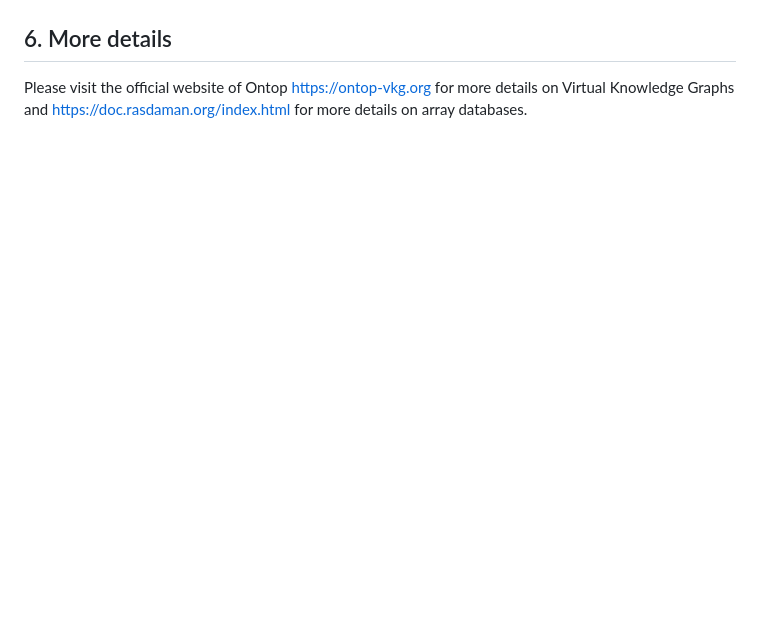
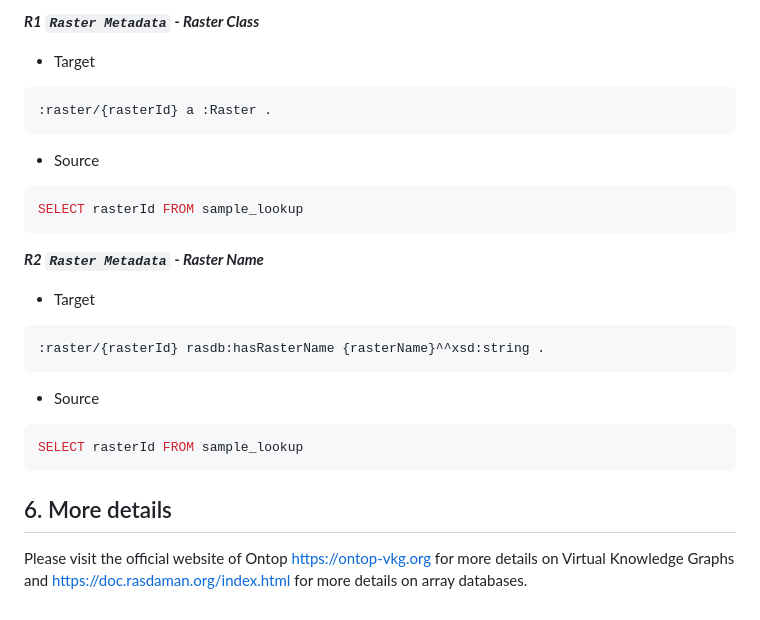
Before and after one commit to aghoshpro/OntoRaster, a Markdown page: README.md, the part around the change printed below. Drawn GitHub-style; blank space fills up the shorter version.

````diff
--- a/README.md
+++ b/README.md
@@ -86,3 +136,22 @@ with a set of example RasSPARQL queries.
+***R1 `Raster Metadata` - Raster Class***
+- Target
+```sparql
+:raster/{rasterId} a :Raster .
+```
+- Source
+```sql
+SELECT rasterId FROM sample_lookup
+```
+
+***R2 `Raster Metadata` - Raster Name***
+- Target
+```sparql
+:raster/{rasterId} rasdb:hasRasterName {rasterName}^^xsd:string .
+```
+- Source
+```sql
+SELECT rasterId FROM sample_lookup
+```
 
 ## 6. More details
 
````
Also changed, not shown: other parts of README.md (+54 -4 lines).
